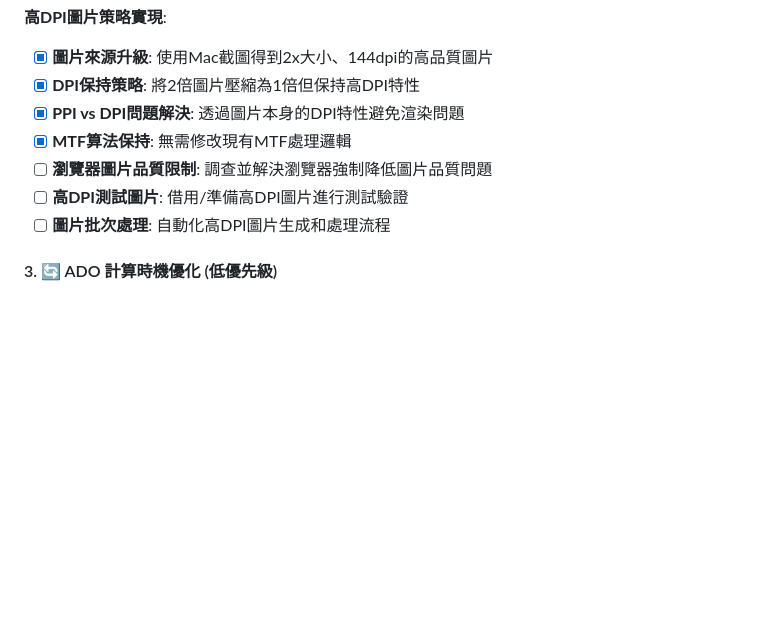
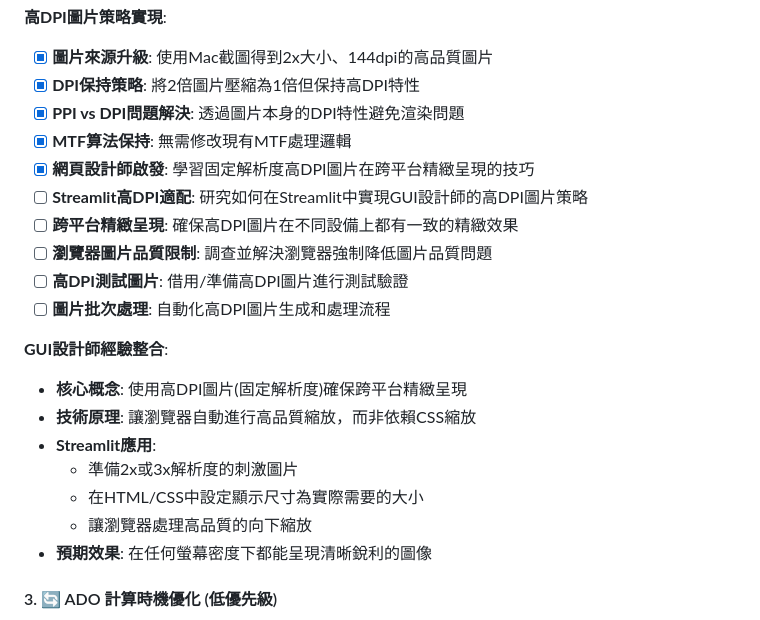
Before and after one commit to EJ-Chang/WebRS_MTF_Threshold, a Markdown page: CLAUDE.md, the part around the change. GitHub-like rendering; blank space fills up the shorter version.

Commit message:
before high dpi change

```diff
--- a/CLAUDE.md
+++ b/CLAUDE.md
@@ -313,9 +313,21 @@ Trial N+1:
 - [x] **DPI保持策略**: 將2倍圖片壓縮為1倍但保持高DPI特性
 - [x] **PPI vs DPI問題解決**: 透過圖片本身的DPI特性避免渲染問題
 - [x] **MTF算法保持**: 無需修改現有MTF處理邏輯
+- [x] **網頁設計師啟發**: 學習固定解析度高DPI圖片在跨平台精緻呈現的技巧
+- [ ] **Streamlit高DPI適配**: 研究如何在Streamlit中實現GUI設計師的高DPI圖片策略
+- [ ] **跨平台精緻呈現**: 確保高DPI圖片在不同設備上都有一致的精緻效果
 - [ ] **瀏覽器圖片品質限制**: 調查並解決瀏覽器強制降低圖片品質問題
 - [ ] **高DPI測試圖片**: 借用/準備高DPI圖片進行測試驗證
 - [ ] **圖片批次處理**: 自動化高DPI圖片生成和處理流程
+
+**GUI設計師經驗整合**:
+- **核心概念**: 使用高DPI圖片(固定解析度)確保跨平台精緻呈現
+- **技術原理**: 讓瀏覽器自動進行高品質縮放，而非依賴CSS縮放
+- **Streamlit應用**:
+  - 準備2x或3x解析度的刺激圖片
+  - 在HTML/CSS中設定顯示尺寸為實際需要的大小
+  - 讓瀏覽器處理高品質的向下縮放
+- **預期效果**: 在任何螢幕密度下都能呈現清晰銳利的圖像
 
 #### 3. 🔄 ADO 計算時機優化 (低優先級)
 **潛在改進**: 恢復 fixation 期間預先計算機制
```
